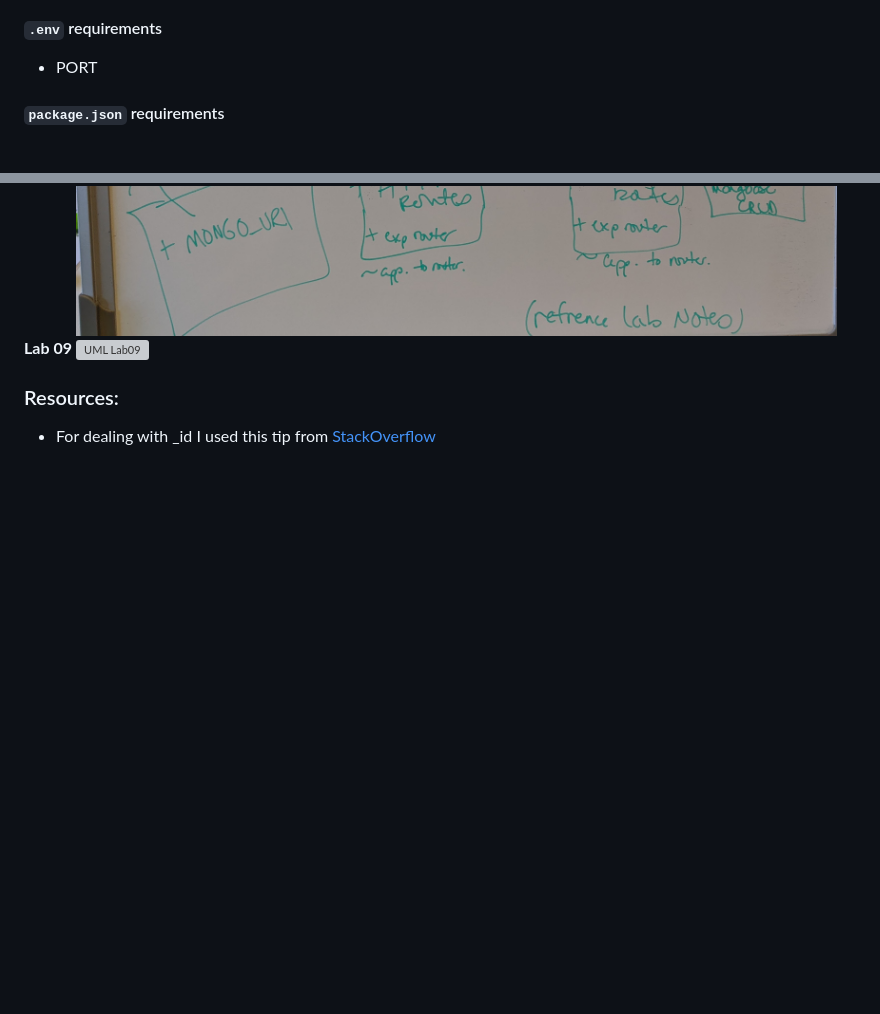
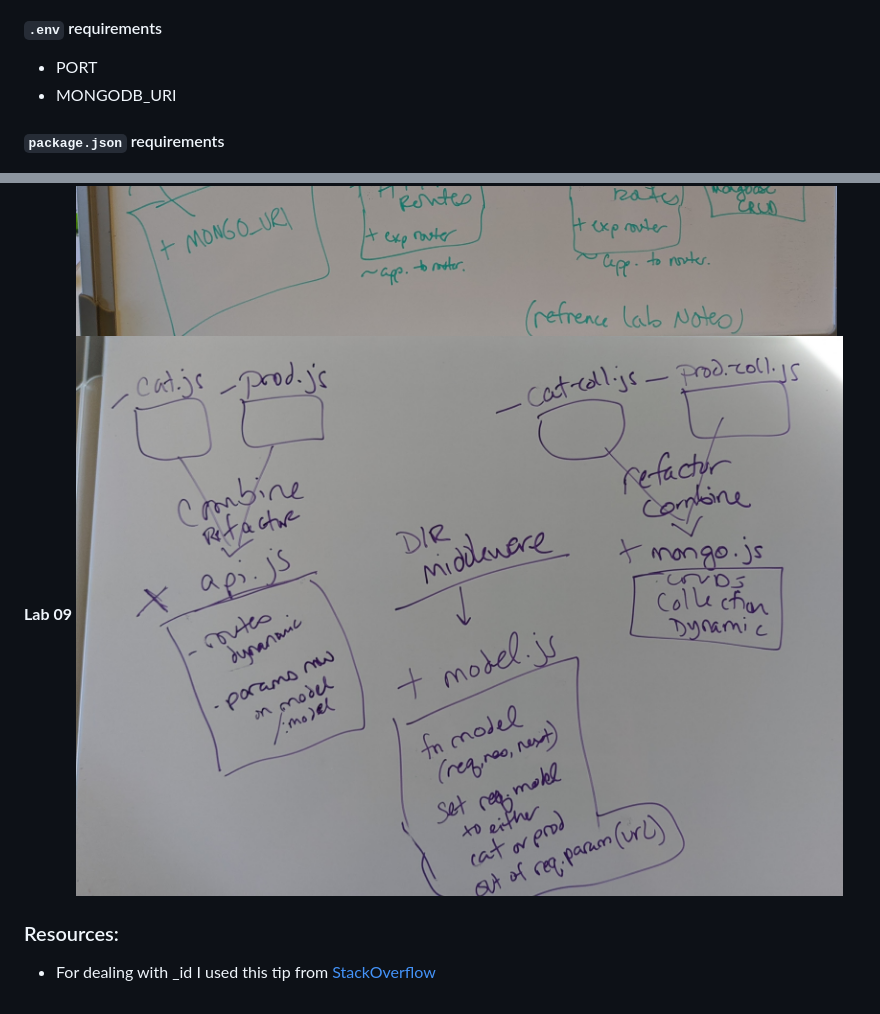
Before and after one commit to 401-advanced-javascript-tiftaylor/api-server, a Markdown page: README.md, 2 parts joined by grey strips. Rendered like a GitHub page; pictures changed too: assets/lab9uml.jpg (added); blank space fills up the shorter version; grey boxes are pictures that could not be loaded.

```diff
--- a/README.md
+++ b/README.md
@@ -11,6 +11,7 @@
 ### Setup
 #### `.env` requirements
 - PORT
+- MONGODB_URI
 
 #### `package.json` requirements
 - `npm install`
@@ -36,7 +37,7 @@
 **Lab 08**
 ![UML Lab08](assets/lab8uml.jpg)
 **Lab 09**
-![UML Lab09]()
+![UML Lab09](assets/lab9uml.jpg)
 
 ### Resources:
 - For dealing with _id I used this tip from [StackOverflow](https://stackoverflow.com/questions/7034848/mongodb-output-id-instead-of-id)
```
Also changed, not shown: 5 other files.
